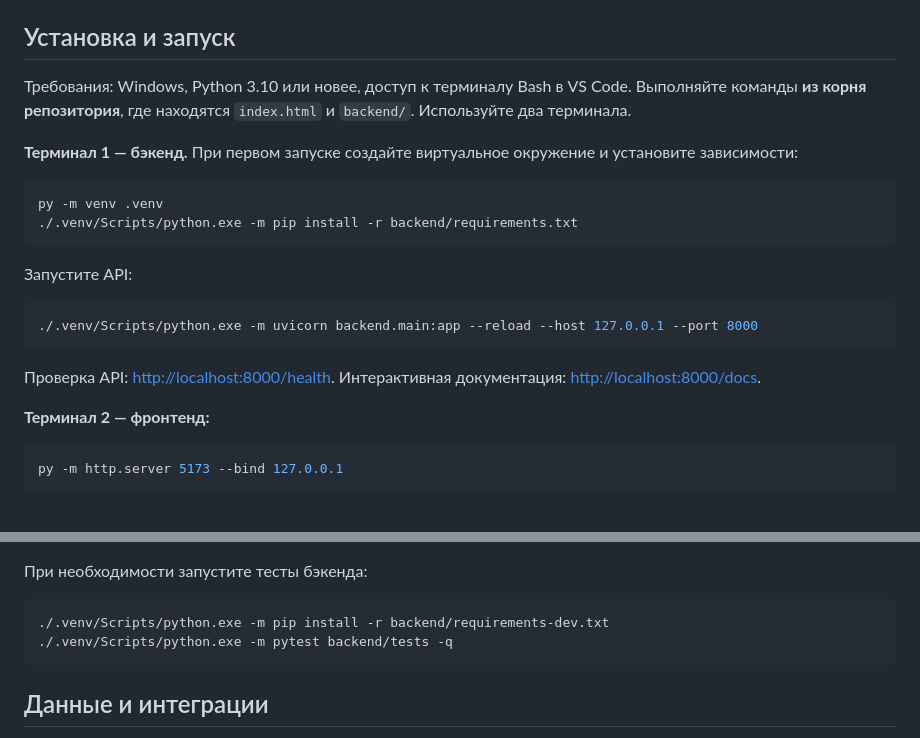
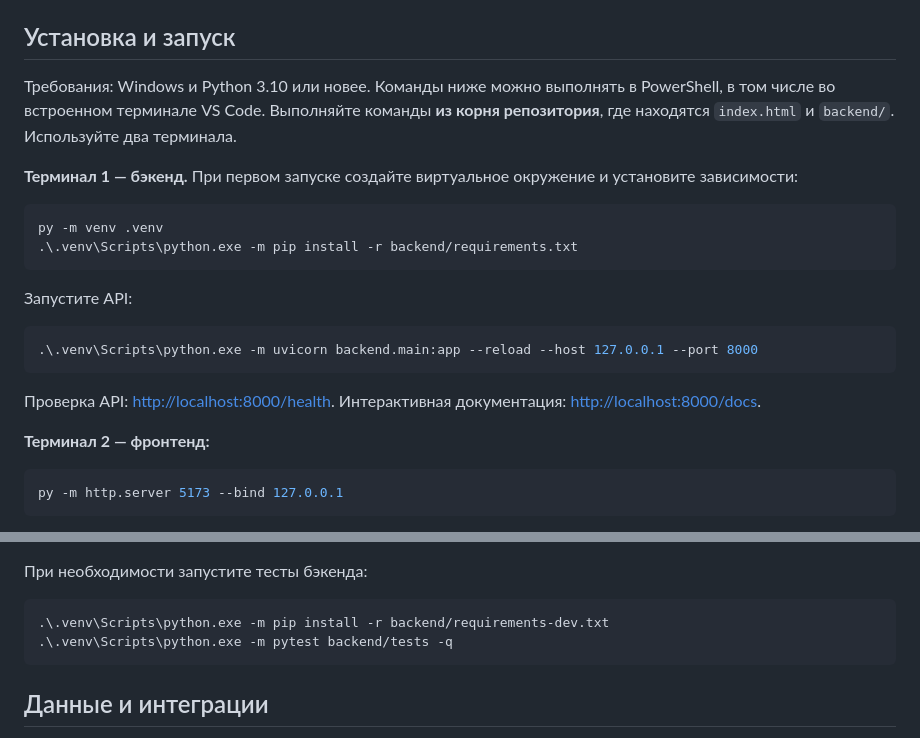
Before and after one commit to BAITC-Hacks/hack-7abc9233-gamedev, a Markdown page: README.md, 2 parts joined by grey strips. Rendered like a GitHub page.

Commit message:
Document PowerShell setup without requiring Bash

````diff
--- a/README.md
+++ b/README.md
@@ -41,26 +41,26 @@
 
 ## Установка и запуск
 
-Требования: Windows, Python 3.10 или новее, доступ к терминалу Bash в VS Code. Выполняйте команды **из корня репозитория**, где находятся `index.html` и `backend/`. Используйте два терминала.
+Требования: Windows и Python 3.10 или новее. Команды ниже можно выполнять в PowerShell, в том числе во встроенном терминале VS Code. Выполняйте команды **из корня репозитория**, где находятся `index.html` и `backend/`. Используйте два терминала.
 
 **Терминал 1 — бэкенд.** При первом запуске создайте виртуальное окружение и установите зависимости:
 
-```bash
+```powershell
 py -m venv .venv
-./.venv/Scripts/python.exe -m pip install -r backend/requirements.txt
+.\.venv\Scripts\python.exe -m pip install -r backend/requirements.txt
 ```
 
 Запустите API:
 
-```bash
-./.venv/Scripts/python.exe -m uvicorn backend.main:app --reload --host 127.0.0.1 --port 8000
+```powershell
+.\.venv\Scripts\python.exe -m uvicorn backend.main:app --reload --host 127.0.0.1 --port 8000
 ```
 
 Проверка API: <http://localhost:8000/health>. Интерактивная документация: <http://localhost:8000/docs>.
 
 **Терминал 2 — фронтенд:**
 
-```bash
+```powershell
 py -m http.server 5173 --bind 127.0.0.1
 ```
 
@@ -90,9 +90,9 @@ py -m http.server 5173 --bind 127.0.0.1
 
 При необходимости запустите тесты бэкенда:
 
-```bash
-./.venv/Scripts/python.exe -m pip install -r backend/requirements-dev.txt
-./.venv/Scripts/python.exe -m pytest backend/tests -q
+```powershell
+.\.venv\Scripts\python.exe -m pip install -r backend/requirements-dev.txt
+.\.venv\Scripts\python.exe -m pytest backend/tests -q
 ```
 
 ## Данные и интеграции
````
